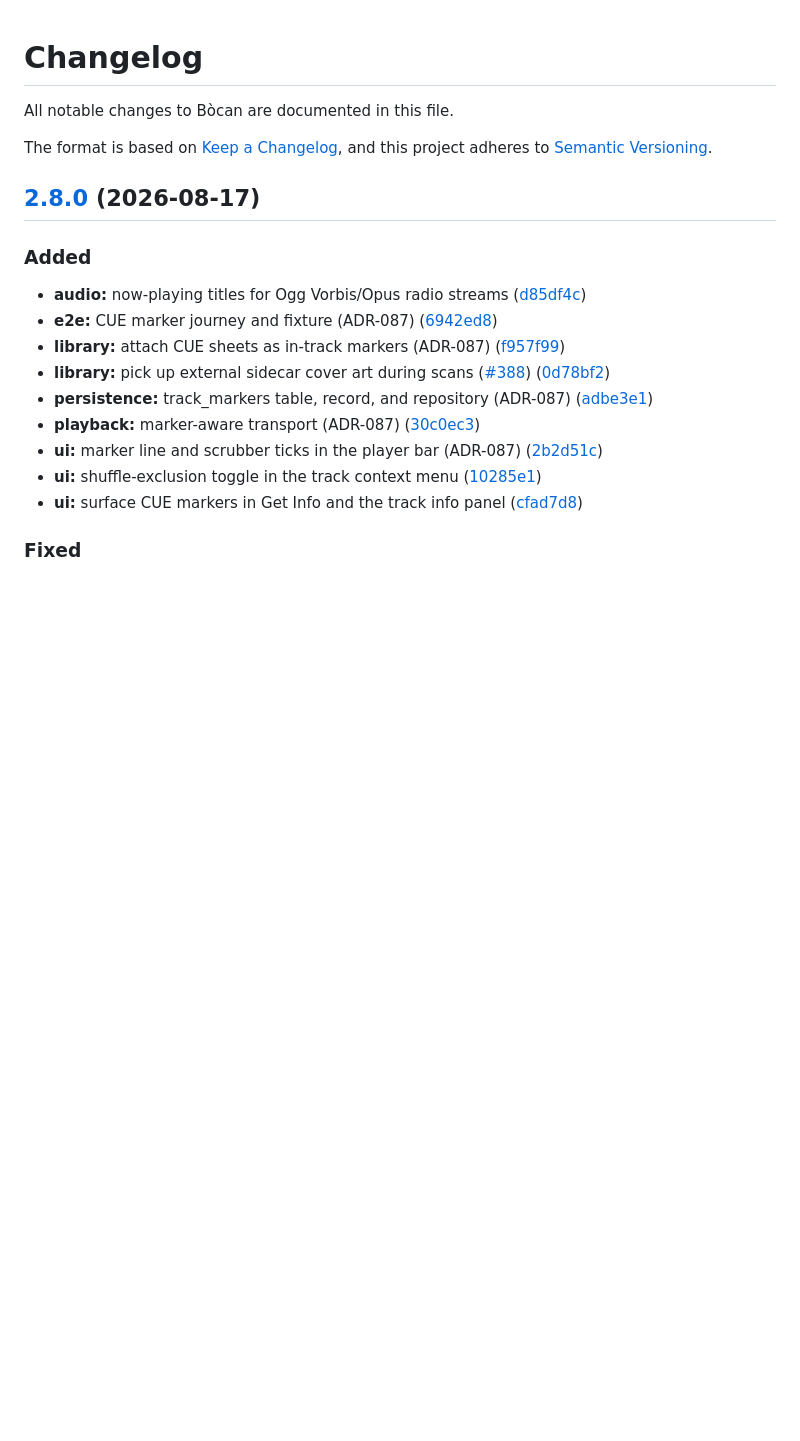
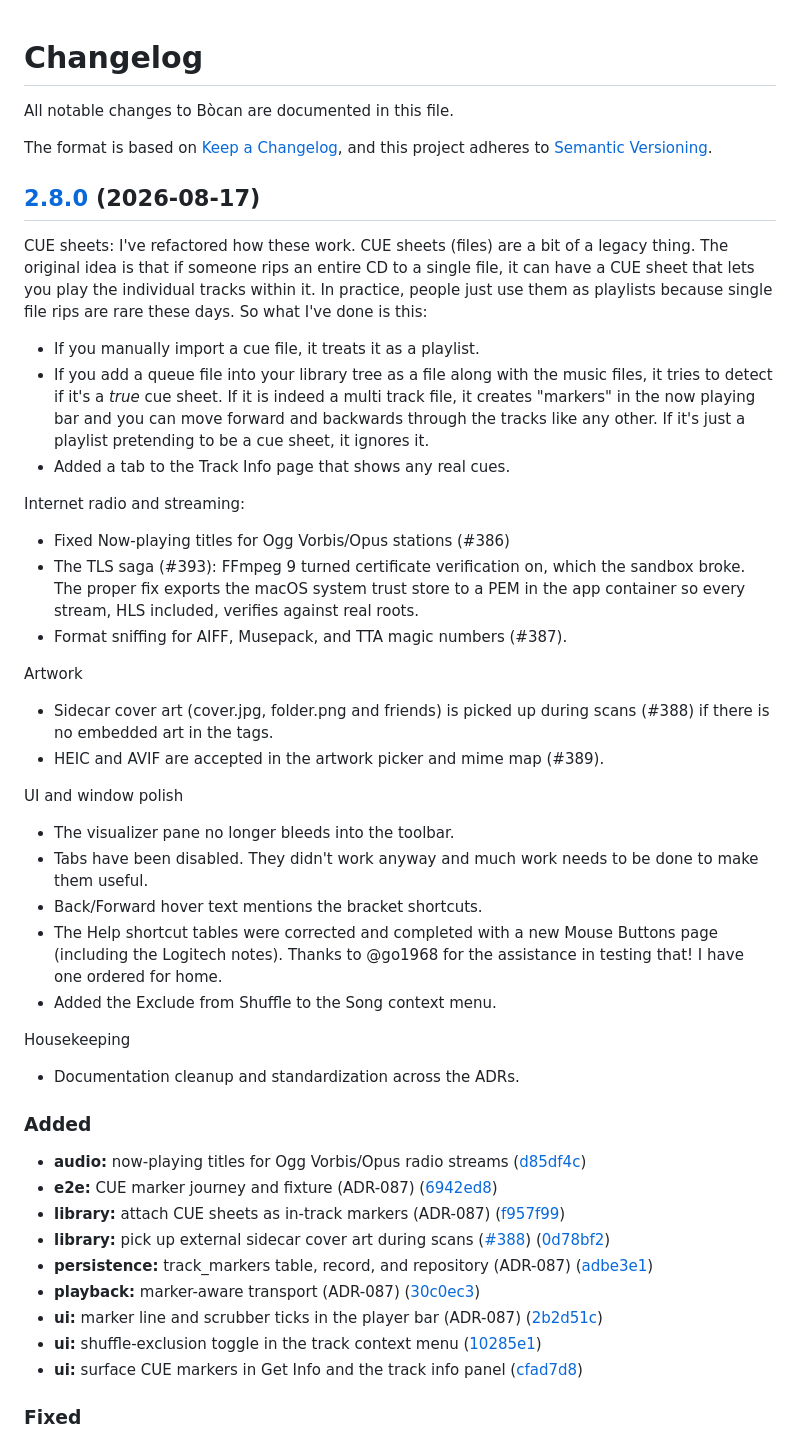
Before and after one commit to bocan/bocan-music, a Markdown page: CHANGELOG.md, the part around the change. Drawn GitHub-style; blank space fills up the shorter version.

Commit message:
docs: update changelog for release

```diff
--- a/CHANGELOG.md
+++ b/CHANGELOG.md
@@ -7,6 +7,48 @@ and this project adheres to [Semantic Versioning](https://semver.org/spec/v2.0.0
 
 ## [2.8.0](https://github.com/bocan/bocan-music/compare/v2.7.0...v2.8.0) (2026-08-17)
 
+CUE sheets: I've refactored how these work. CUE sheets (files) are a bit of a
+legacy thing.  The original idea is that if someone rips an entire CD to a
+single file, it can have a CUE sheet that lets you play the individual tracks
+within it. In practice, people just use them as playlists because single file
+rips are rare these days. So what I've done is this:
+
+- If you manually import a cue file, it treats it as a playlist.
+- If you add a queue file into your library tree as a file along with the music
+  files, it tries to detect if it's a _true_ cue sheet. If it is indeed a multi
+  track file, it creates "markers" in the now playing bar and you can move forward
+  and backwards through the tracks like any other.  If it's just a playlist
+  pretending to be a cue sheet, it ignores it.
+- Added a tab to the Track Info page that shows any real cues.
+
+Internet radio and streaming:
+
+- Fixed Now-playing titles for Ogg Vorbis/Opus stations (#386)
+- The TLS saga (#393): FFmpeg 9 turned certificate verification on, which the
+  sandbox broke. The proper fix exports the macOS system trust store to a PEM in
+  the app container so every stream, HLS included, verifies against real roots.
+- Format sniffing for AIFF, Musepack, and TTA magic numbers (#387).
+
+Artwork
+
+- Sidecar cover art (cover.jpg, folder.png and friends) is picked up during
+  scans (#388) if there is no embedded art in the tags.
+- HEIC and AVIF are accepted in the artwork picker and mime map (#389).
+
+UI and window polish
+
+- The visualizer pane no longer bleeds into the toolbar.
+- Tabs have been disabled. They didn't work anyway and much work needs to be
+  done to make them useful.
+- Back/Forward hover text mentions the bracket shortcuts.
+- The Help shortcut tables were corrected and completed with a new Mouse Buttons
+  page (including the Logitech notes). Thanks to @go1968 for the assistance in
+  testing that! I have one ordered for home.
+- Added the Exclude from Shuffle to the Song context menu.
+
+Housekeeping
+
+- Documentation cleanup and standardization across the ADRs.
 
 ### Added
 
```
